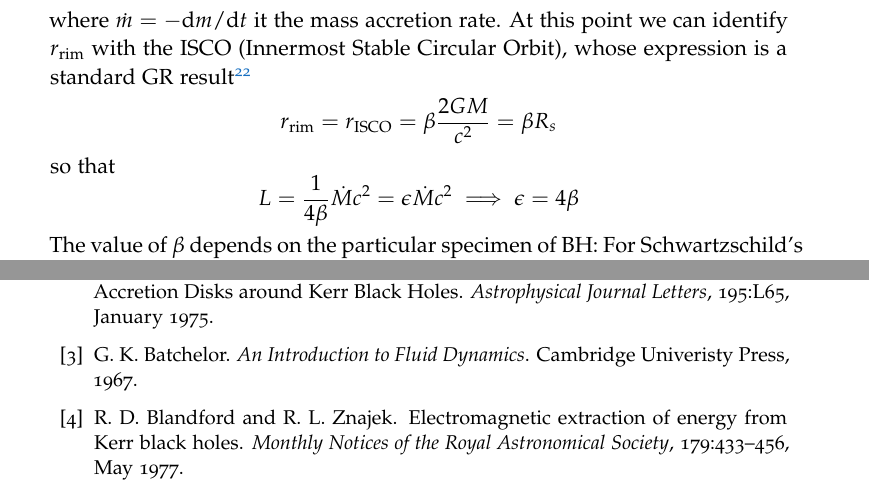
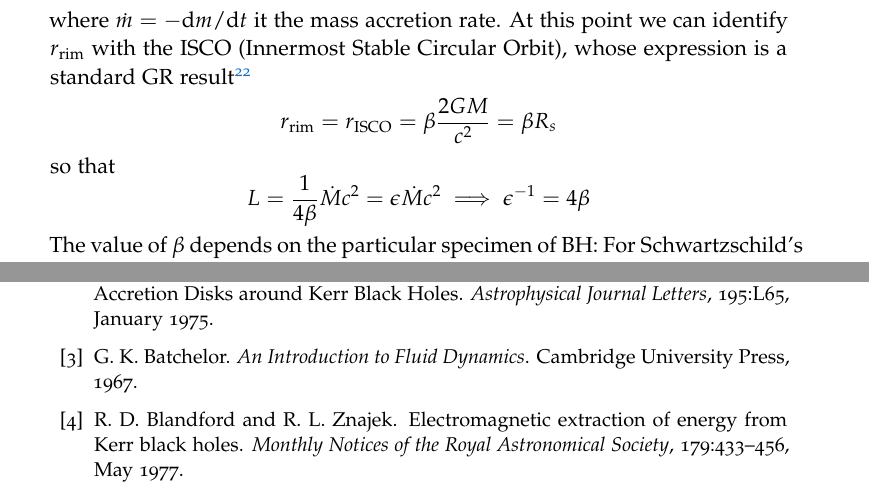
Before and after one commit to gpannocchia3/AstrophysicalProcesses, a LaTeX thesis (notes/apNotes_v1.1.tex, which reads notes/chapters/chapter8.tex, notes/ref.bib): two parts of pages 135 and 143 of 144, joined at a grey line, cut so that both start at the same text. Compiled offline with pdfLaTeX.

Commit message:
There's no limit to my stupidity, I'm afraid. Fixed a blatant error in Ch.9

```diff
--- a/notes/chapters/chapter8.tex
+++ b/notes/chapters/chapter8.tex
@@ -820,7 +820,7 @@ where $\dot{m} = -\text{d}m/\text{d}t$ it the mass accretion rate. At this point
 \end{equation*}
 so that
 \begin{equation*}
-    L = \frac{1}{4\beta} \dot{M}c^{2} = \epsilon \dot{M}c^{2} \implies \epsilon = 4\beta
+    L = \frac{1}{4\beta} \dot{M}c^{2} = \epsilon \dot{M}c^{2} \implies \epsilon^{-1} = 4\beta
 \end{equation*}
 The value of $\beta$ depends on the particular specimen of BH: For Schwartzschild's BHs $\beta = 3$, while for Kerr's extremal (maximally spinning) BHs $\beta = 1$.
 \subsection{MBH Growth}
--- a/notes/ref.bib
+++ b/notes/ref.bib
@@ -136,7 +136,7 @@
     author = {G. K. Batchelor},
     isbn = {978-0521663962},
     year = {1967},
-    publisher = {Cambridge Univeristy Press},
+    publisher = {Cambridge University Press},
 }
 
 @book{carroll,
```
Also changed, not shown: notes/apNotes_v1.1.pdf.
